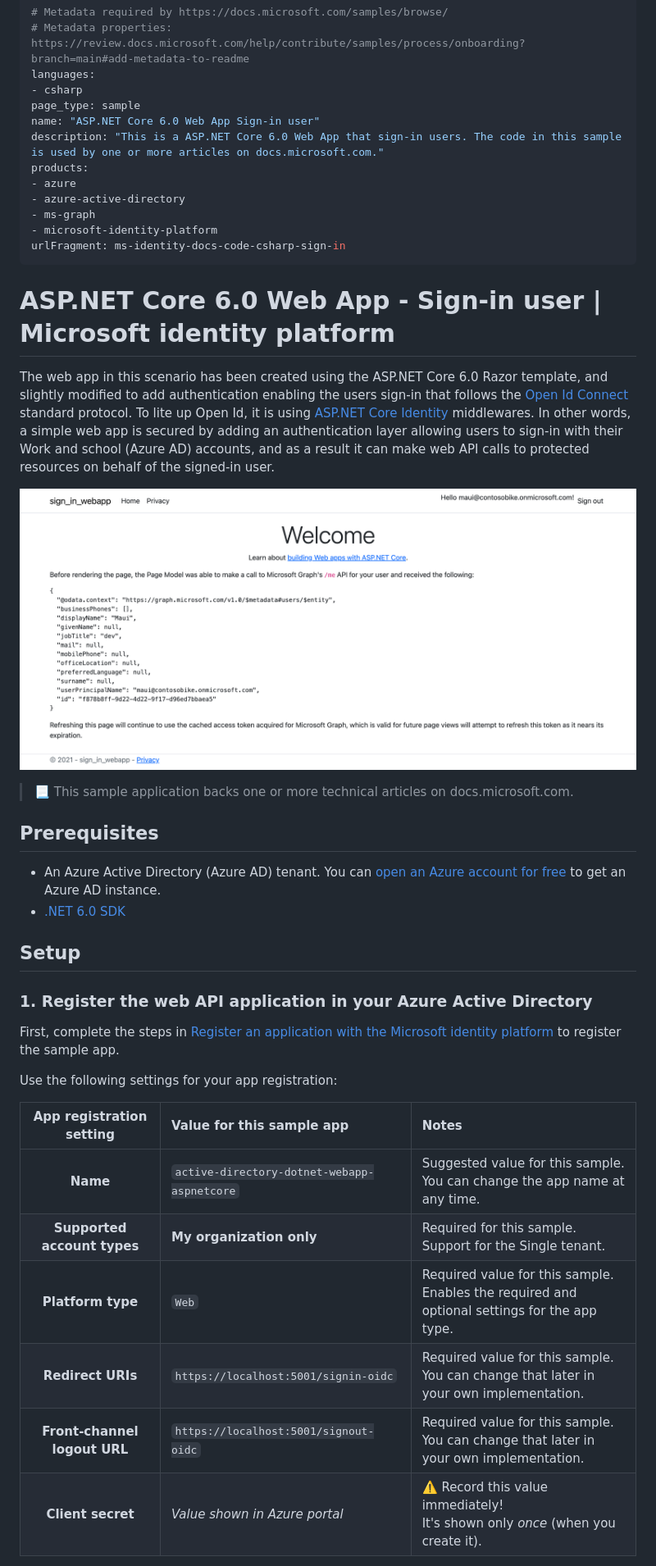
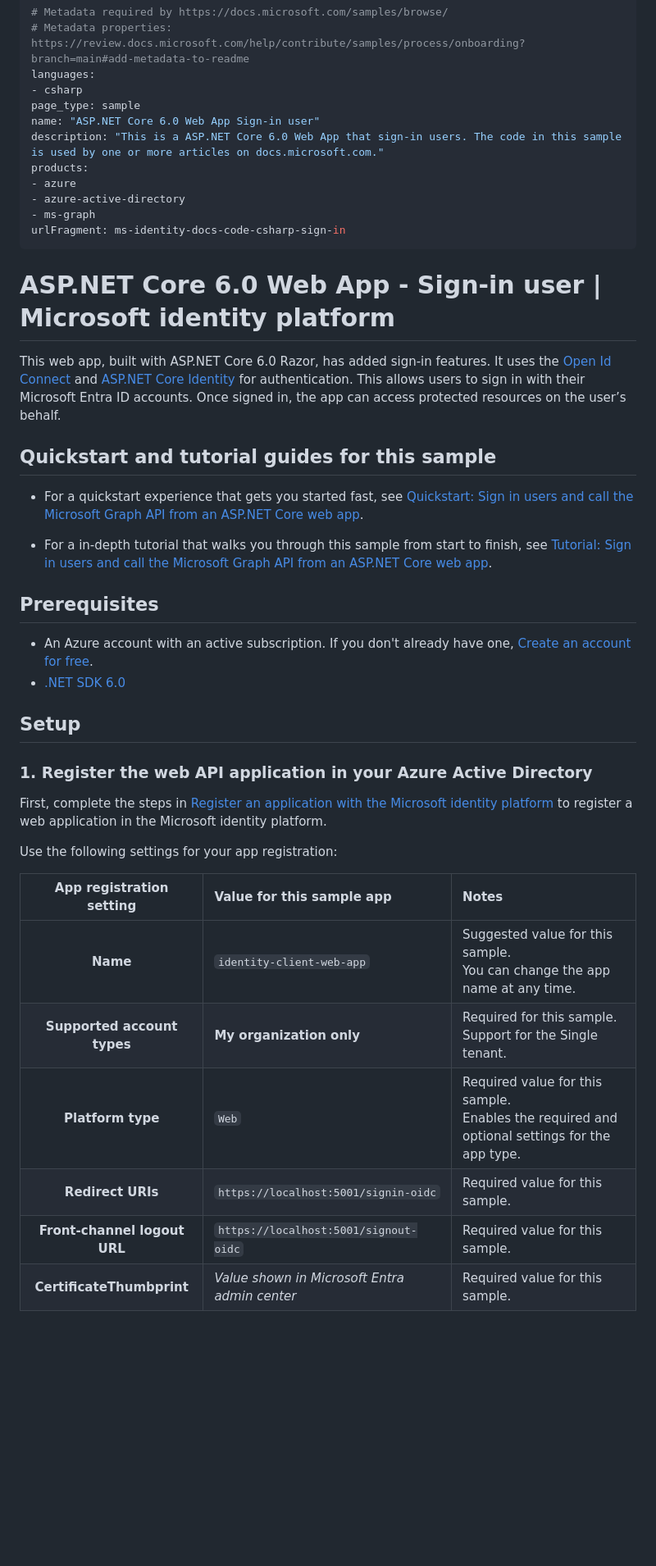
Before and after one commit to Azure-Samples/ms-identity-docs-code-dotnet, a Markdown page: web-app-aspnet/README.md, the part around one of its changes. Shown at 82% size. Drawn GitHub-style; blank space fills up the shorter version.

Commit message:
Update /web-app-aspnet to Microsoft.Identity.Web v2 (#61)
* web-app-identity-web-2

* PR-feedback-and-README-clearup

* entra-link

```diff
--- a/web-app-aspnet/README.md
+++ b/web-app-aspnet/README.md
@@ -10,37 +10,38 @@ products:
 - azure
 - azure-active-directory
 - ms-graph
-- microsoft-identity-platform
 urlFragment: ms-identity-docs-code-csharp-sign-in
 ---
 
 # ASP.NET Core 6.0 Web App - Sign-in user | Microsoft identity platform
 
-The web app in this scenario has been created using the ASP.NET Core 6.0 Razor template, and slightly modified to add authentication enabling the users sign-in that follows the [Open Id Connect](https://docs.microsoft.com/en-us/azure/active-directory/develop/v2-protocols-oidc) standard protocol. To lite up Open Id, it is using [ASP.NET Core Identity](https://docs.microsoft.com/en-us/aspnet/core/security/authentication/identity?view=aspnetcore-6.0) middlewares.  In other words, a simple web app is secured by adding an authentication layer allowing users to sign-in with their Work and school (Azure AD) accounts, and as a result it can make web API calls to protected resources on behalf of the signed-in user.
+This web app, built with ASP.NET Core 6.0 Razor, has added sign-in features. It uses the [Open Id Connect](https://docs.microsoft.com/en-us/entra/identity-platform/v2-protocols-oidc) and [ASP.NET Core Identity](https://docs.microsoft.com/en-us/aspnet/core/security/authentication/identity?view=aspnetcore-6.0) for authentication. This allows users to sign in with their Microsoft Entra ID accounts. Once signed in, the app can access protected resources on the user’s behalf.
 
-![A screenshot of an ASP.NET Core 6.0 Web App displaying a response from Microsoft Graph.](./app-signedin.png)
+## Quickstart and tutorial guides for this sample
 
-> :page_with_curl: This sample application backs one or more technical articles on docs.microsoft.com. <!-- TODO: Link to first tutorial in series when published. -->
+- For a quickstart experience that gets you started fast, see [Quickstart: Sign in users and call the Microsoft Graph API from an ASP.NET Core web app](https://docs.microsoft.com/entra/identity-platform/tutorial-web-app-dotnet-register-app).
+
+- For a in-depth tutorial that walks you through this sample from start to finish, see [Tutorial: Sign in users and call the Microsoft Graph API from an ASP.NET Core web app](https://docs.microsoft.com/entra/identity-platform/tutorial-web-app-dotnet-register-app).
 
 ## Prerequisites
 
-- An Azure Active Directory (Azure AD) tenant. You can [open an Azure account for free](https://azure.microsoft.com/free) to get an Azure AD instance.
-- [.NET 6.0 SDK](https://dotnet.microsoft.com/download/dotnet/6.0)
+- An Azure account with an active subscription. If you don't already have one, [Create an account for free](https://azure.microsoft.com/free/?WT.mc_id=A261C142F).
+- [.NET SDK 6.0](https://dotnet.microsoft.com/download)
 
 ## Setup
 
 ### 1. Register the web API application in your Azure Active Directory
 
-First, complete the steps in [Register an application with the Microsoft identity platform](https://docs.microsoft.com/azure/active-directory/develop/quickstart-register-app) to register the sample app.
+First, complete the steps in [Register an application with the Microsoft identity platform](https://docs.microsoft.com/entra/identity-platform/tutorial-web-app-dotnet-register-app) to register a web application in the Microsoft identity platform.
 
 Use the following settings for your app registration:
 
 | App registration <br/> setting | Value for this sample app                          | Notes                                                                                                       |
 |:------------------------------:|:---------------------------------------------------|:------------------------------------------------------------------------------------------------------------|
-| **Name**                       | `active-directory-dotnet-webapp-aspnetcore`        | Suggested value for this sample. <br/> You can change the app name at any time.                             |
-| **Supported account types**    | **My organization only**                           | Required for this sample. <br/> Support for the Single tenant.                                              |
-| **Platform type**              | `Web`                                              | Required value for this sample. <br/> Enables the required and optional settings for the app type.          |
-| **Redirect URIs**              | `https://localhost:5001/signin-oidc`               | Required value for this sample. <br/> You can change that later in your own implementation.                 |
-| **Front-channel logout URL**   | `https://localhost:5001/signout-oidc`              | Required value for this sample. <br/> You can change that later in your own implementation.                 |
-| **Client secret**              | _Value shown in Azure portal_                      | :warning: Record this value immediately! <br/> It's shown only _once_ (when you create it).                 |
+| **Name**                      | `identity-client-web-app`                          | Suggested value for this sample. <br/> You can change the app name at any time.                           |
+| **Supported account types**   | **My organization only**                           | Required for this sample. <br/> Support for the Single tenant.                         |
+| **Platform type**             | `Web`                                              | Required value for this sample. <br/> Enables the required and optional settings for the app type.               |
+| **Redirect URIs**             | `https://localhost:5001/signin-oidc`               | Required value for this sample.|
+| **Front-channel logout URL**  | `https://localhost:5001/signout-oidc`              | Required value for this sample.|
+| **CertificateThumbprint**     | _Value shown in Microsoft Entra admin center_      | Required value for this sample.|
 
```
Also changed, not shown: other parts of web-app-aspnet/README.md (+16 -7 lines), web-app-aspnet/media/app-signedin.png (renamed from web-app-aspnet/app-signedin.png), web-app-aspnet/media/app-signedout.png (renamed from web-app-aspnet/app-signedout.png), 4 other files.
